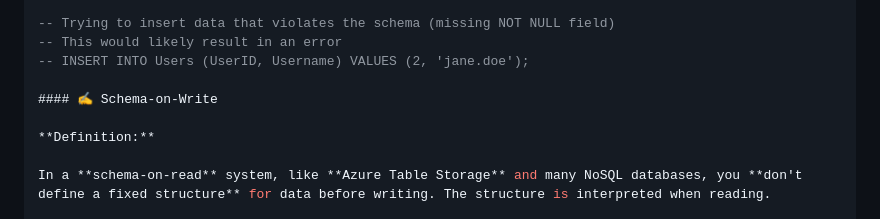
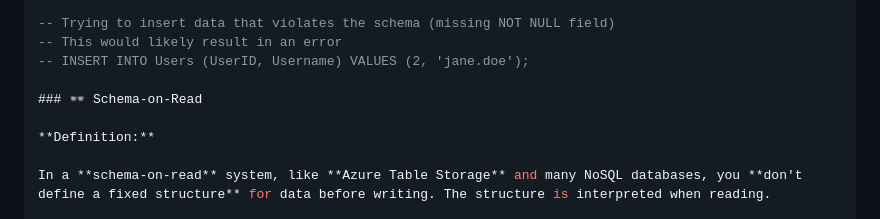
Before and after one commit to sanjayntms/storageTable, a Markdown page: UserGuiders/README.md, the part around the change printed below. Drawn GitHub-style.

```diff
--- a/UserGuiders/README.md
+++ b/UserGuiders/README.md
@@ -41,7 +41,7 @@ VALUES (1, 'john.doe', 'john.doe@example.com', GETDATE());
 -- This would likely result in an error
 -- INSERT INTO Users (UserID, Username) VALUES (2, 'jane.doe');
 
-#### ✍️ Schema-on-Write
+### 👓 Schema-on-Read
 
 **Definition:**
 
```
Also changed, not shown: other parts of UserGuiders/README.md (+1 -1 lines).
